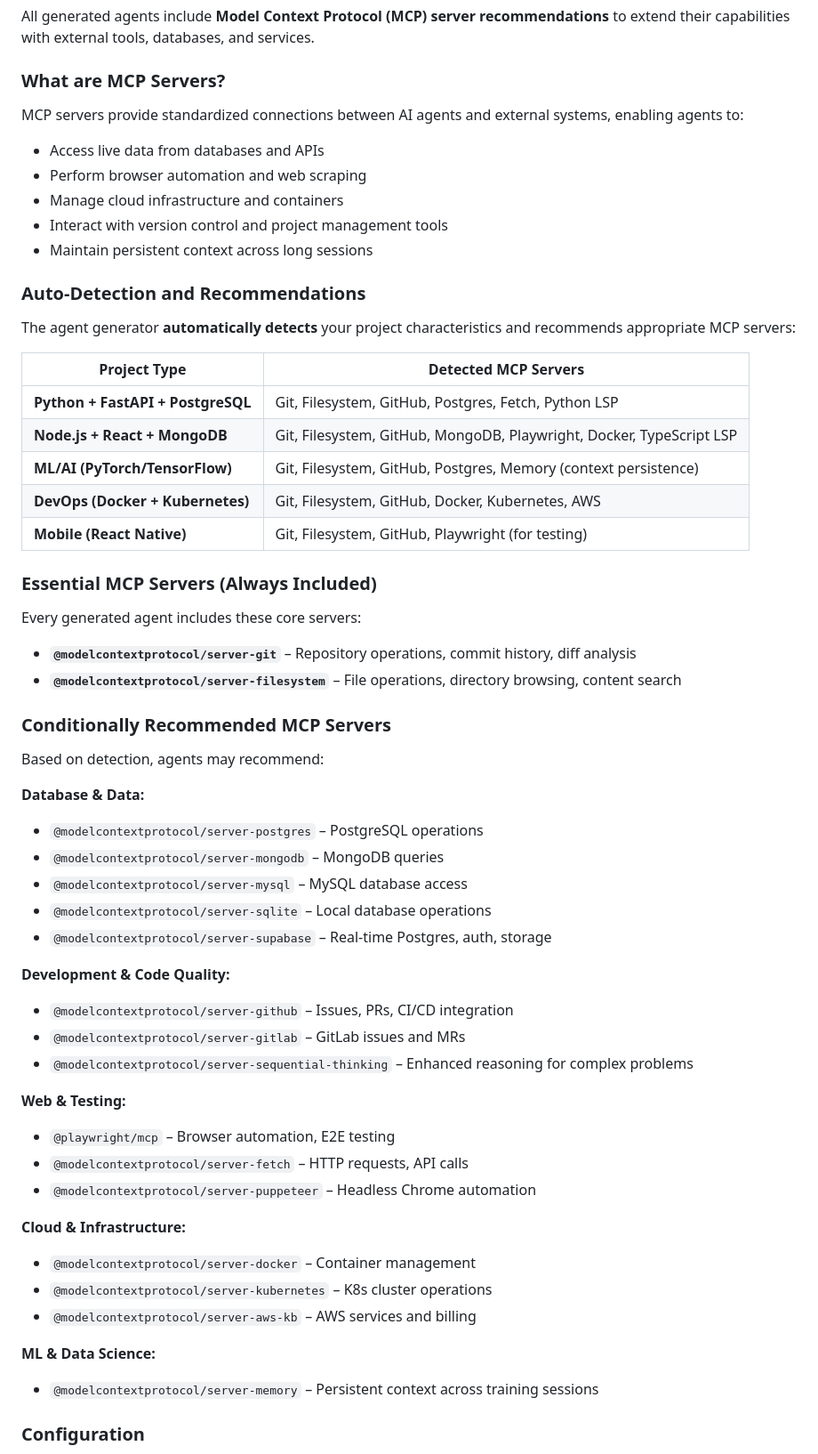
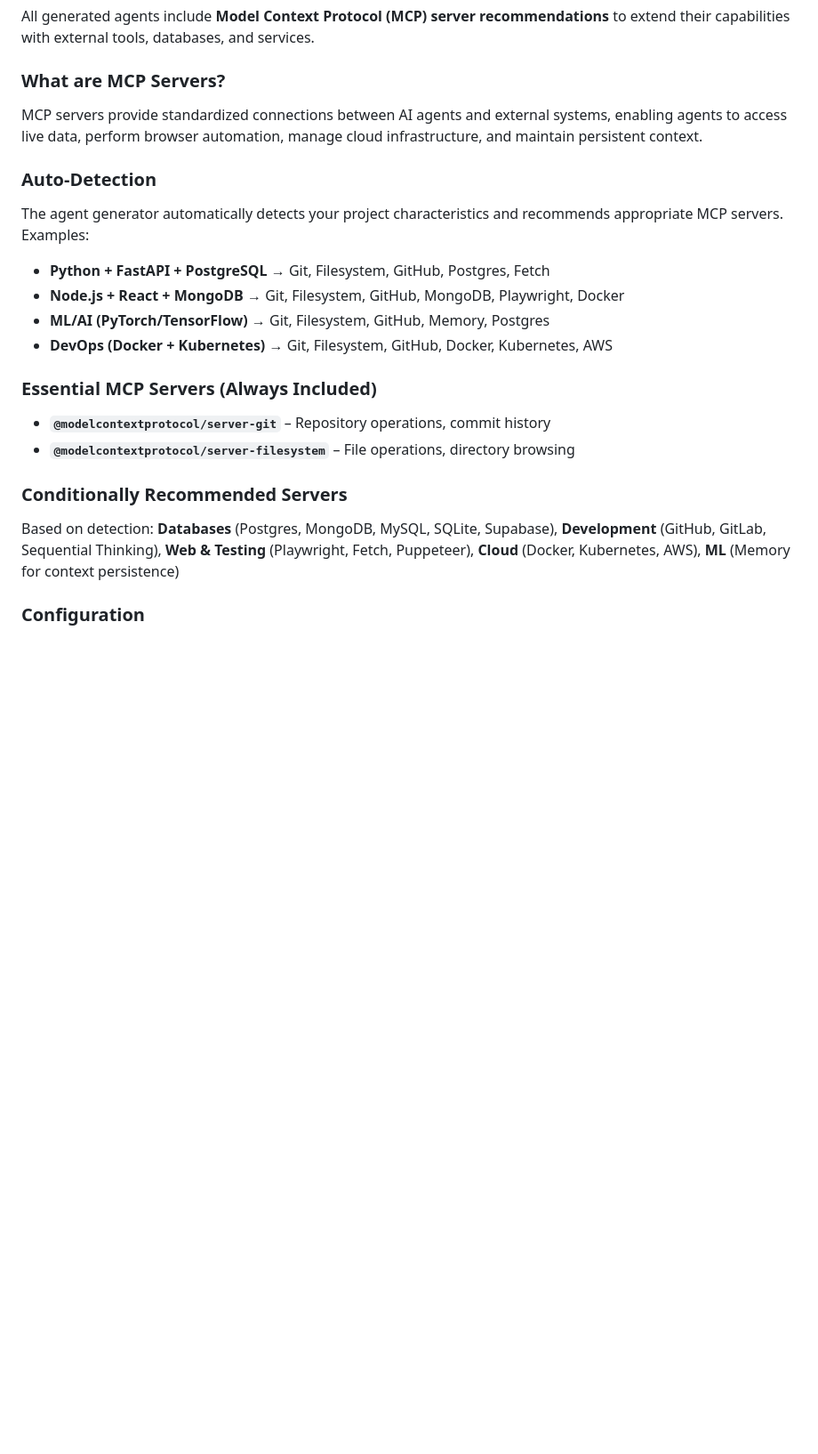
Before and after one commit to jonlwowski012/copilot-agent-factory, a Markdown page: README.md, the part around one of its changes. Shown at 89% size. GitHub-like rendering; blank space fills up the shorter version.

Commit message:
Fix review feedback: filesystem descriptions, broken link, and README line count
Co-authored-by: jonlwowski012 <8569931+jonlwowski012@users.noreply.github.com>

```diff
--- a/README.md
+++ b/README.md
@@ -342,60 +342,25 @@ All generated agents include **Model Context Protocol (MCP) server recommendatio
 
 ### What are MCP Servers?
 
-MCP servers provide standardized connections between AI agents and external systems, enabling agents to:
-- Access live data from databases and APIs
-- Perform browser automation and web scraping
-- Manage cloud infrastructure and containers
-- Interact with version control and project management tools
-- Maintain persistent context across long sessions
+MCP servers provide standardized connections between AI agents and external systems, enabling agents to access live data, perform browser automation, manage cloud infrastructure, and maintain persistent context.
 
-### Auto-Detection and Recommendations
+### Auto-Detection
 
-The agent generator **automatically detects** your project characteristics and recommends appropriate MCP servers:
+The agent generator automatically detects your project characteristics and recommends appropriate MCP servers. Examples:
 
-| Project Type | Detected MCP Servers |
-|-------------|---------------------|
-| **Python + FastAPI + PostgreSQL** | Git, Filesystem, GitHub, Postgres, Fetch, Python LSP |
-| **Node.js + React + MongoDB** | Git, Filesystem, GitHub, MongoDB, Playwright, Docker, TypeScript LSP |
-| **ML/AI (PyTorch/TensorFlow)** | Git, Filesystem, GitHub, Postgres, Memory (context persistence) |
-| **DevOps (Docker + Kubernetes)** | Git, Filesystem, GitHub, Docker, Kubernetes, AWS |
-| **Mobile (React Native)** | Git, Filesystem, GitHub, Playwright (for testing) |
+- **Python + FastAPI + PostgreSQL** → Git, Filesystem, GitHub, Postgres, Fetch
+- **Node.js + React + MongoDB** → Git, Filesystem, GitHub, MongoDB, Playwright, Docker
+- **ML/AI (PyTorch/TensorFlow)** → Git, Filesystem, GitHub, Memory, Postgres
+- **DevOps (Docker + Kubernetes)** → Git, Filesystem, GitHub, Docker, Kubernetes, AWS
 
 ### Essential MCP Servers (Always Included)
 
-Every generated agent includes these core servers:
+- **`@modelcontextprotocol/server-git`** – Repository operations, commit history
+- **`@modelcontextprotocol/server-filesystem`** – File operations, directory browsing
 
-- **`@modelcontextprotocol/server-git`** – Repository operations, commit history, diff analysis
-- **`@modelcontextprotocol/server-filesystem`** – File operations, directory browsing, content search
+### Conditionally Recommended Servers
 
-### Conditionally Recommended MCP Servers
-
-Based on detection, agents may recommend:
-
-**Database & Data:**
-- `@modelcontextprotocol/server-postgres` – PostgreSQL operations
-- `@modelcontextprotocol/server-mongodb` – MongoDB queries
-- `@modelcontextprotocol/server-mysql` – MySQL database access
-- `@modelcontextprotocol/server-sqlite` – Local database operations
-- `@modelcontextprotocol/server-supabase` – Real-time Postgres, auth, storage
-
-**Development & Code Quality:**
-- `@modelcontextprotocol/server-github` – Issues, PRs, CI/CD integration
-- `@modelcontextprotocol/server-gitlab` – GitLab issues and MRs
-- `@modelcontextprotocol/server-sequential-thinking` – Enhanced reasoning for complex problems
-
-**Web & Testing:**
-- `@playwright/mcp` – Browser automation, E2E testing
-- `@modelcontextprotocol/server-fetch` – HTTP requests, API calls
-- `@modelcontextprotocol/server-puppeteer` – Headless Chrome automation
-
-**Cloud & Infrastructure:**
-- `@modelcontextprotocol/server-docker` – Container management
-- `@modelcontextprotocol/server-kubernetes` – K8s cluster operations
-- `@modelcontextprotocol/server-aws-kb` – AWS services and billing
-
-**ML & Data Science:**
-- `@modelcontextprotocol/server-memory` – Persistent context across training sessions
+Based on detection: **Databases** (Postgres, MongoDB, MySQL, SQLite, Supabase), **Development** (GitHub, GitLab, Sequential Thinking), **Web & Testing** (Playwright, Fetch, Puppeteer), **Cloud** (Docker, Kubernetes, AWS), **ML** (Memory for context persistence)
 
 ### Configuration
 
```
Also changed, not shown: other parts of README.md (+1 -46 lines), AGENT.md (+1 -1 lines), agent-generator.md (+3 -3 lines).
